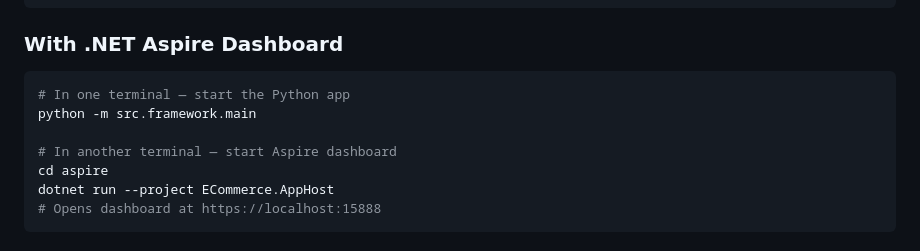
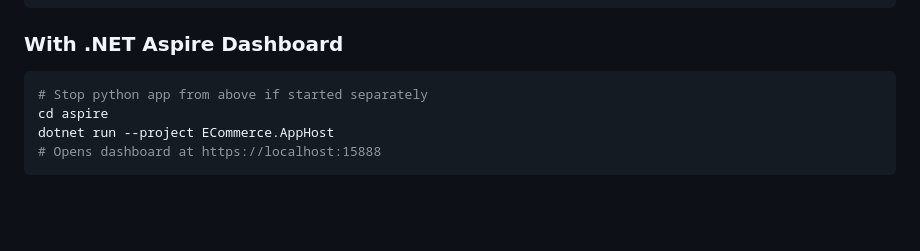
Before and after one commit to jsoques/learning-ai-assisted-coding, a Markdown page: README.md, the part around the change. GitHub-like rendering; blank space fills up the shorter version.

````diff
--- a/README.md
+++ b/README.md
@@ -271,10 +271,7 @@ python -m src.framework.main
 ### With .NET Aspire Dashboard
 
 ```bash
-# In one terminal — start the Python app
-python -m src.framework.main
-
-# In another terminal — start Aspire dashboard
+# Stop python app from above if started separately
 cd aspire
 dotnet run --project ECommerce.AppHost
 # Opens dashboard at https://localhost:15888
````
